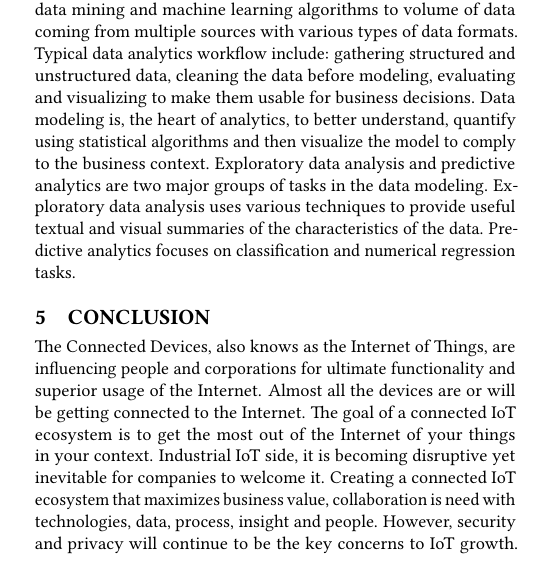
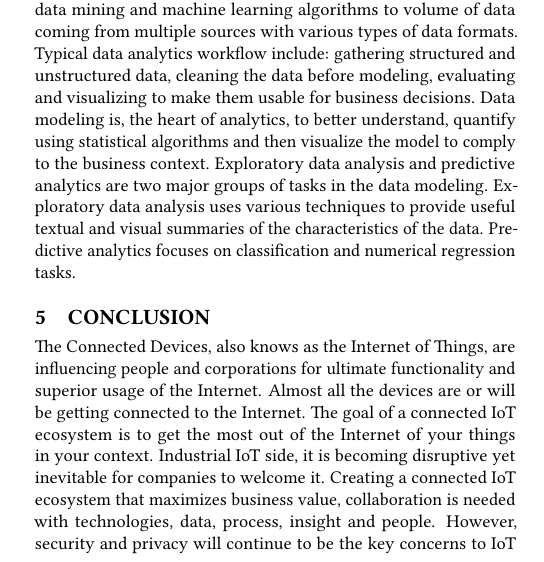
Before and after one commit to bigdata-i523/hid306, a LaTeX paper (paper1/report.tex): part of one column of page 2 of 3, cut so that both start at the same text. Compiled offline with pdfLaTeX.

Commit message:
Update report.tex

```diff
--- a/paper1/report.tex
+++ b/paper1/report.tex
@@ -95,7 +95,7 @@
 	\section{Conclusion}
 
 
-	The Connected Devices, also knows as the Internet of Things, are influencing people and corporations for ultimate functionality and superior usage of the Internet. Almost all the devices are or will be getting connected to the Internet. The goal of a connected IoT ecosystem is to get the most out of the Internet of your things in your context. Industrial IoT side, it is becoming disruptive yet inevitable for companies to welcome it. Creating a connected IoT ecosystem that maximizes business value, collaboration is need with technologies, data, process, insight and people. However, security and privacy will continue to be the key concerns to IoT growth. Innovative organizations are starting to address these concerns and pushing IoT devices to use today.
+	The Connected Devices, also knows as the Internet of Things, are influencing people and corporations for ultimate functionality and superior usage of the Internet. Almost all the devices are or will be getting connected to the Internet. The goal of a connected IoT ecosystem is to get the most out of the Internet of your things in your context. Industrial IoT side, it is becoming disruptive yet inevitable for companies to welcome it. Creating a connected IoT ecosystem that maximizes business value, collaboration is needed with technologies, data, process, insight and people. However, security and privacy will continue to be the key concerns to IoT growth. Innovative organizations are starting to address these concerns and pushing IoT devices to use today.
 
 	\begin{acks}
 
```
